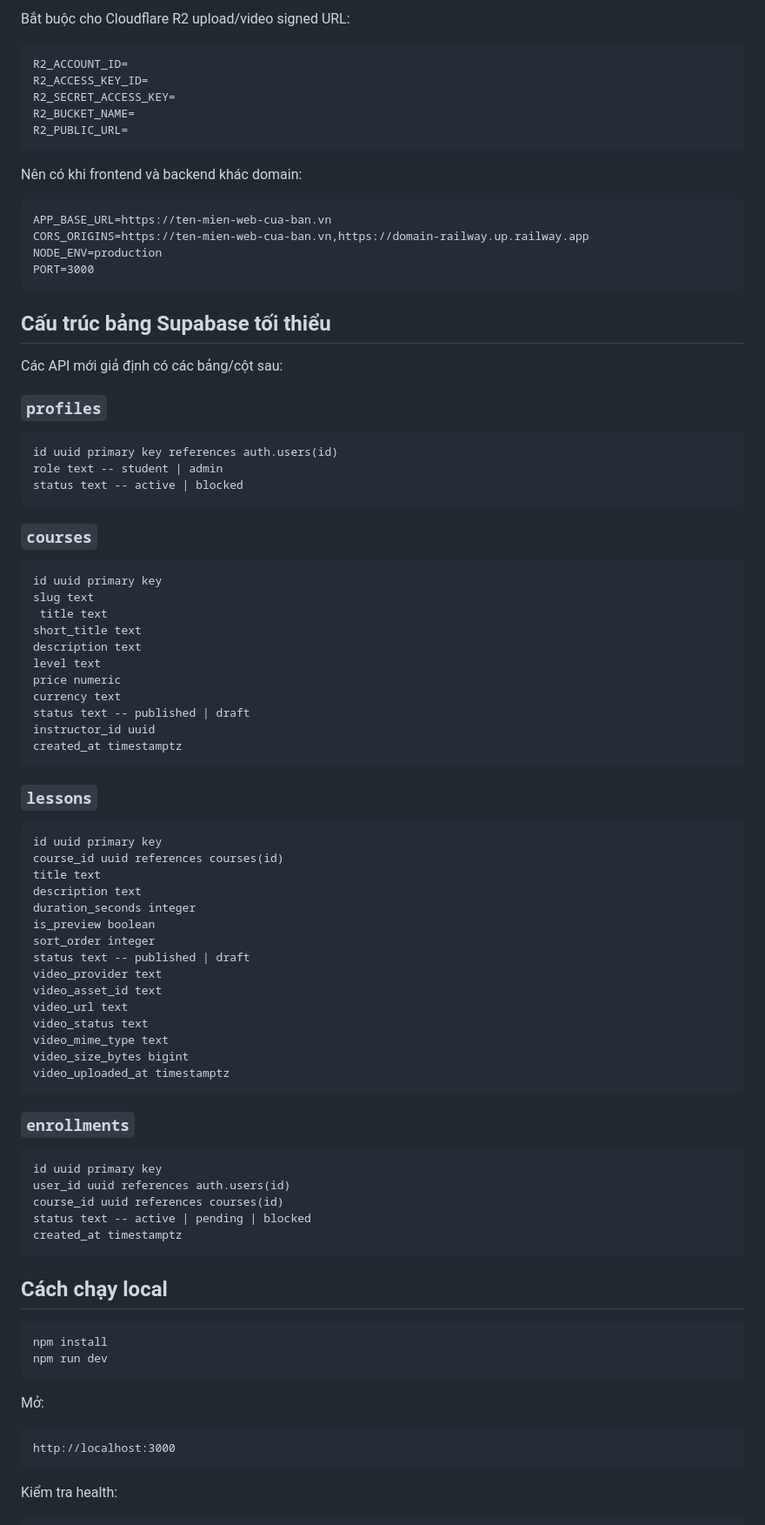
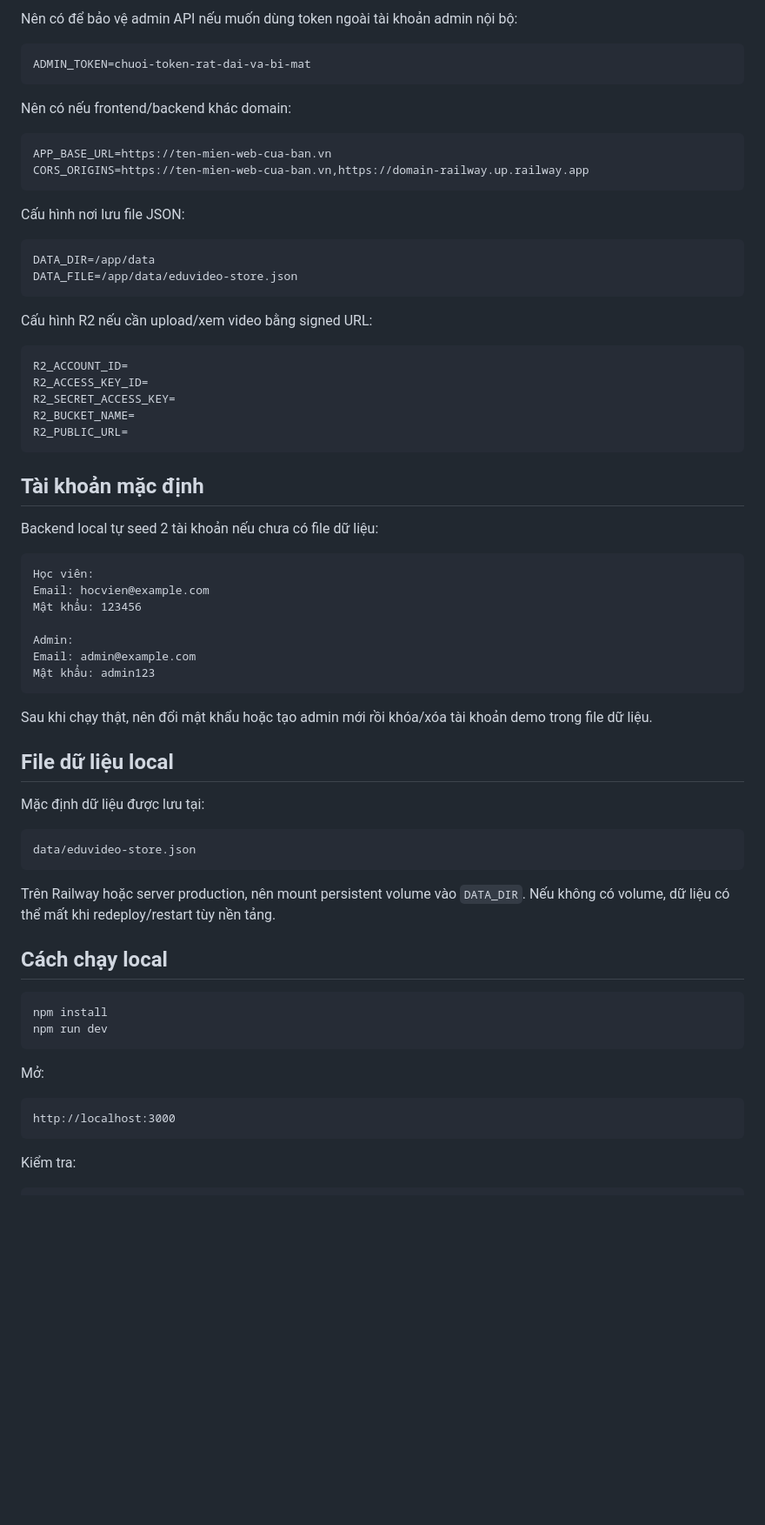
Before and after one commit to tuvungonline-gif/hoctructuyen, a Markdown page: PRODUCTION_RUNBOOK.md, the part around one of its changes. Shown at 87% size. GitHub-like rendering; blank space fills up the shorter version.

````diff
--- a/PRODUCTION_RUNBOOK.md
+++ b/PRODUCTION_RUNBOOK.md
@@ -77,6 +82,26 @@ SUPABASE_SERVICE_ROLE_KEY=
 ```
 
-Bắt buộc cho Cloudflare R2 upload/video signed URL:
+Nên có để bảo vệ admin API nếu muốn dùng token ngoài tài khoản admin nội bộ:
+
+```text
+ADMIN_TOKEN=chuoi-token-rat-dai-va-bi-mat
+```
+
+Nên có nếu frontend/backend khác domain:
+
+```text
+APP_BASE_URL=https://ten-mien-web-cua-ban.vn
+CORS_ORIGINS=https://ten-mien-web-cua-ban.vn,https://domain-railway.up.railway.app
+```
+
+Cấu hình nơi lưu file JSON:
+
+```text
+DATA_DIR=/app/data
+DATA_FILE=/app/data/eduvideo-store.json
+```
+
+Cấu hình R2 nếu cần upload/xem video bằng signed URL:
 
 ```text
 R2_ACCOUNT_ID=
@@ -86,72 +111,31 @@ R2_BUCKET_NAME=
 R2_PUBLIC_URL=
 ```
 
-Nên có khi frontend và backend khác domain:
+## Tài khoản mặc định
+
+Backend local tự seed 2 tài khoản nếu chưa có file dữ liệu:
 
 ```text
-APP_BASE_URL=https://ten-mien-web-cua-ban.vn
-CORS_ORIGINS=https://ten-mien-web-cua-ban.vn,https://domain-railway.up.railway.app
-NODE_ENV=production
-PORT=3000
+Học viên:
+Email: hocvien@example.com
+Mật khẩu: 123456
+
+Admin:
+Email: admin@example.com
+Mật khẩu: admin123
 ```
 
-## Cấu trúc bảng Supabase tối thiểu
+Sau khi chạy thật, nên đổi mật khẩu hoặc tạo admin mới rồi khóa/xóa tài khoản demo trong file dữ liệu.
 
-Các API mới giả định có các bảng/cột sau:
+## File dữ liệu local
 
-### `profiles`
+Mặc định dữ liệu được lưu tại:
 
 ```text
-id uuid primary key references auth.users(id)
-role text -- student | admin
-status text -- active | blocked
+data/eduvideo-store.json
 ```
 
-### `courses`
-
-```text
-id uuid primary key
-slug text
- title text
-short_title text
-description text
-level text
-price numeric
-currency text
-status text -- published | draft
-instructor_id uuid
-created_at timestamptz
-```
-
-### `lessons`
-
-```text
-id uuid primary key
-course_id uuid references courses(id)
-title text
-description text
-duration_seconds integer
-is_preview boolean
-sort_order integer
-status text -- published | draft
-video_provider text
-video_asset_id text
-video_url text
-video_status text
-video_mime_type text
-video_size_bytes bigint
-video_uploaded_at timestamptz
-```
-
-### `enrollments`
-
-```text
-id uuid primary key
-user_id uuid references auth.users(id)
-course_id uuid references courses(id)
-status text -- active | pending | blocked
-created_at timestamptz
-```
+Trên Railway hoặc server production, nên mount persistent volume vào `DATA_DIR`. Nếu không có volume, dữ liệu có thể mất khi redeploy/restart tùy nền tảng.
 
 ## Cách chạy local
 
@@ -166,6 +150,6 @@ Mở:
 http://localhost:3000
 ```
 
-Kiểm tra health:
+Kiểm tra:
 
 ```text
````
Also changed, not shown: other parts of PRODUCTION_RUNBOOK.md (+71 -84 lines).
